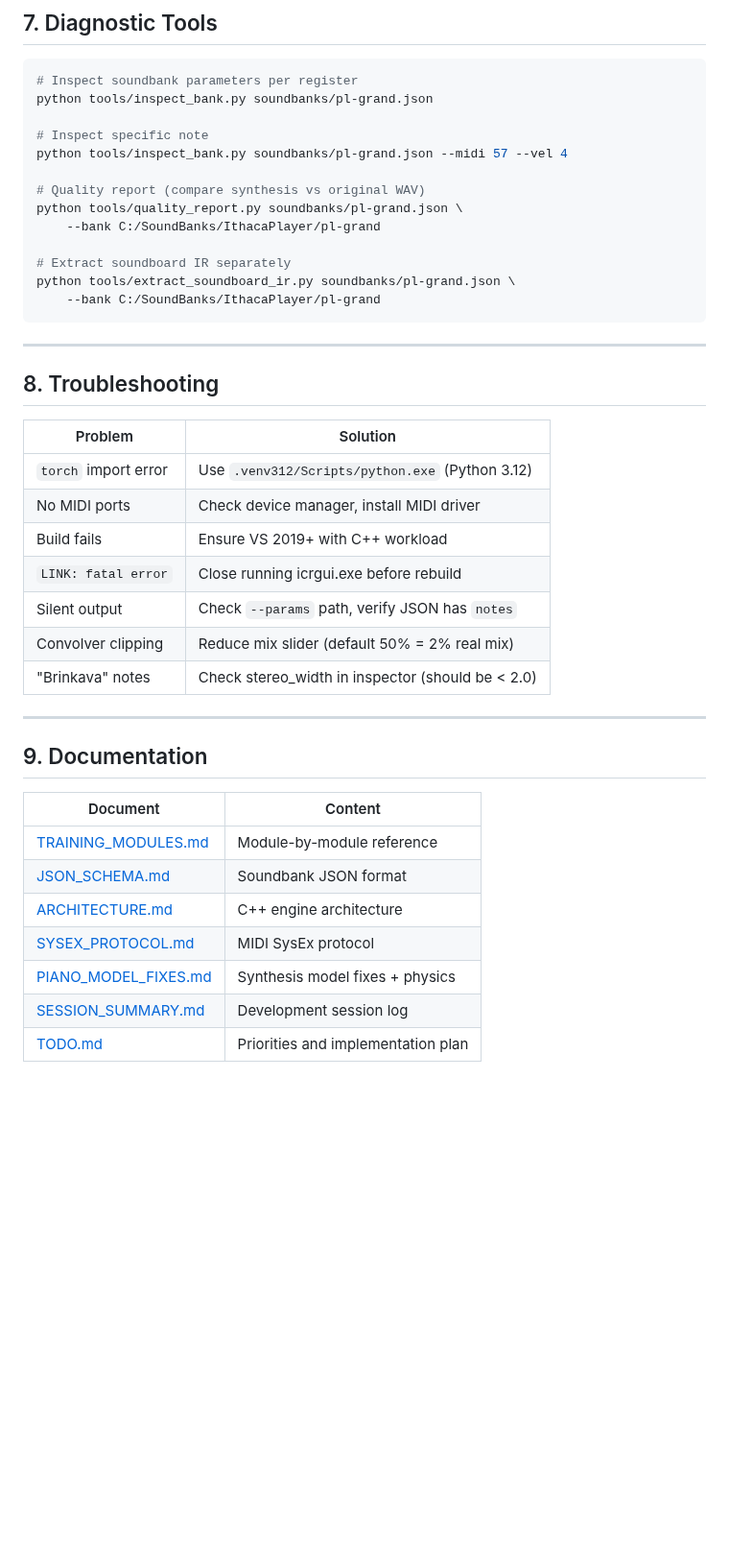
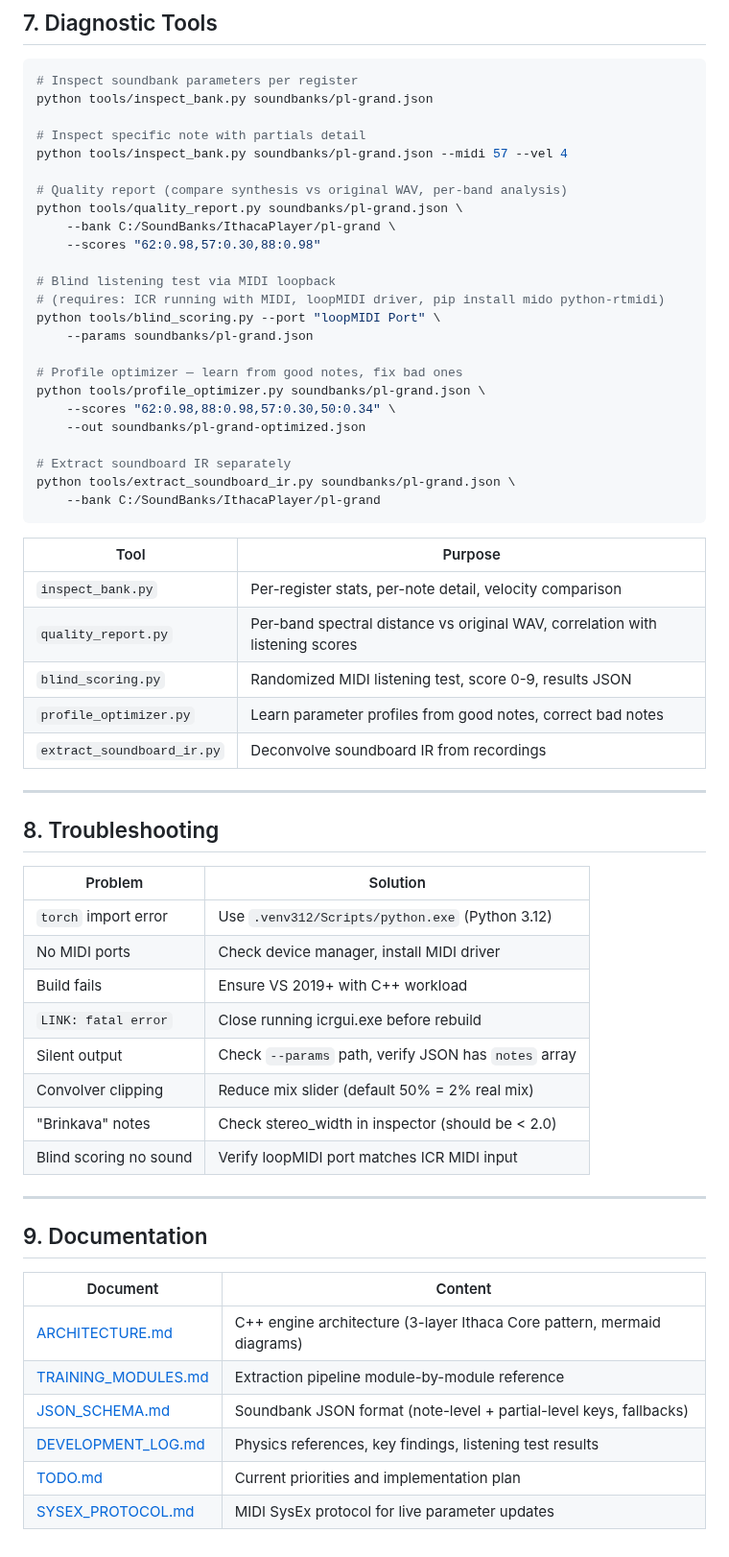
Before and after one commit to alchy/ICR, a Markdown page: docs/TRAIN_BUILD_RUN.md, the part around the change. Shown at 96% size. GitHub-like rendering; blank space fills up the shorter version.

Commit message:
docs: revise TRAIN_BUILD_RUN — fix stale refs, add all diagnostic tools
Fix section 9: remove references to deleted PIANO_MODEL_FIXES.md and
SESSION_SUMMARY.md, add DEVELOPMENT_LOG.md, update ARCHITECTURE.md
description to mention 3-layer pattern.

Expand section 7 (diagnostic tools):
- Add blind_scoring.py with usage example
- Add profile_optimizer.py with usage example
- Add tool summary table
- Add troubleshooting entry for blind scoring

Co-Authored-By: Claude Opus 4.6 (1M context) <noreply@anthropic.com>

````diff
--- a/docs/TRAIN_BUILD_RUN.md
+++ b/docs/TRAIN_BUILD_RUN.md
@@ -204,17 +204,36 @@ Master bus (DspChain):
 # Inspect soundbank parameters per register
 python tools/inspect_bank.py soundbanks/pl-grand.json
 
-# Inspect specific note
+# Inspect specific note with partials detail
 python tools/inspect_bank.py soundbanks/pl-grand.json --midi 57 --vel 4
 
-# Quality report (compare synthesis vs original WAV)
+# Quality report (compare synthesis vs original WAV, per-band analysis)
 python tools/quality_report.py soundbanks/pl-grand.json \
-    --bank C:/SoundBanks/IthacaPlayer/pl-grand
+    --bank C:/SoundBanks/IthacaPlayer/pl-grand \
+    --scores "62:0.98,57:0.30,88:0.98"
+
+# Blind listening test via MIDI loopback
+# (requires: ICR running with MIDI, loopMIDI driver, pip install mido python-rtmidi)
+python tools/blind_scoring.py --port "loopMIDI Port" \
+    --params soundbanks/pl-grand.json
+
+# Profile optimizer — learn from good notes, fix bad ones
+python tools/profile_optimizer.py soundbanks/pl-grand.json \
+    --scores "62:0.98,88:0.98,57:0.30,50:0.34" \
+    --out soundbanks/pl-grand-optimized.json
 
 # Extract soundboard IR separately
 python tools/extract_soundboard_ir.py soundbanks/pl-grand.json \
     --bank C:/SoundBanks/IthacaPlayer/pl-grand
 ```
+
+| Tool | Purpose |
+|------|---------|
+| `inspect_bank.py` | Per-register stats, per-note detail, velocity comparison |
+| `quality_report.py` | Per-band spectral distance vs original WAV, correlation with listening scores |
+| `blind_scoring.py` | Randomized MIDI listening test, score 0-9, results JSON |
+| `profile_optimizer.py` | Learn parameter profiles from good notes, correct bad notes |
+| `extract_soundboard_ir.py` | Deconvolve soundboard IR from recordings |
 
 ---
 
@@ -226,9 +245,10 @@ python tools/extract_soundboard_ir.py soundbanks/pl-grand.json \
 | No MIDI ports | Check device manager, install MIDI driver |
 | Build fails | Ensure VS 2019+ with C++ workload |
 | `LINK: fatal error` | Close running icrgui.exe before rebuild |
-| Silent output | Check `--params` path, verify JSON has `notes` |
+| Silent output | Check `--params` path, verify JSON has `notes` array |
 | Convolver clipping | Reduce mix slider (default 50% = 2% real mix) |
 | "Brinkava" notes | Check stereo_width in inspector (should be < 2.0) |
+| Blind scoring no sound | Verify loopMIDI port matches ICR MIDI input |
 
 ---
 
@@ -236,10 +256,9 @@ python tools/extract_soundboard_ir.py soundbanks/pl-grand.json \
 
 | Document | Content |
 |----------|---------|
-| [TRAINING_MODULES.md](TRAINING_MODULES.md) | Module-by-module reference |
-| [JSON_SCHEMA.md](JSON_SCHEMA.md) | Soundbank JSON format |
-| [ARCHITECTURE.md](ARCHITECTURE.md) | C++ engine architecture |
-| [SYSEX_PROTOCOL.md](SYSEX_PROTOCOL.md) | MIDI SysEx protocol |
-| [PIANO_MODEL_FIXES.md](PIANO_MODEL_FIXES.md) | Synthesis model fixes + physics |
-| [SESSION_SUMMARY.md](SESSION_SUMMARY.md) | Development session log |
-| [TODO.md](TODO.md) | Priorities and implementation plan |
+| [ARCHITECTURE.md](ARCHITECTURE.md) | C++ engine architecture (3-layer Ithaca Core pattern, mermaid diagrams) |
+| [TRAINING_MODULES.md](TRAINING_MODULES.md) | Extraction pipeline module-by-module reference |
+| [JSON_SCHEMA.md](JSON_SCHEMA.md) | Soundbank JSON format (note-level + partial-level keys, fallbacks) |
+| [DEVELOPMENT_LOG.md](DEVELOPMENT_LOG.md) | Physics references, key findings, listening test results |
+| [TODO.md](TODO.md) | Current priorities and implementation plan |
+| [SYSEX_PROTOCOL.md](SYSEX_PROTOCOL.md) | MIDI SysEx protocol for live parameter updates |
````
